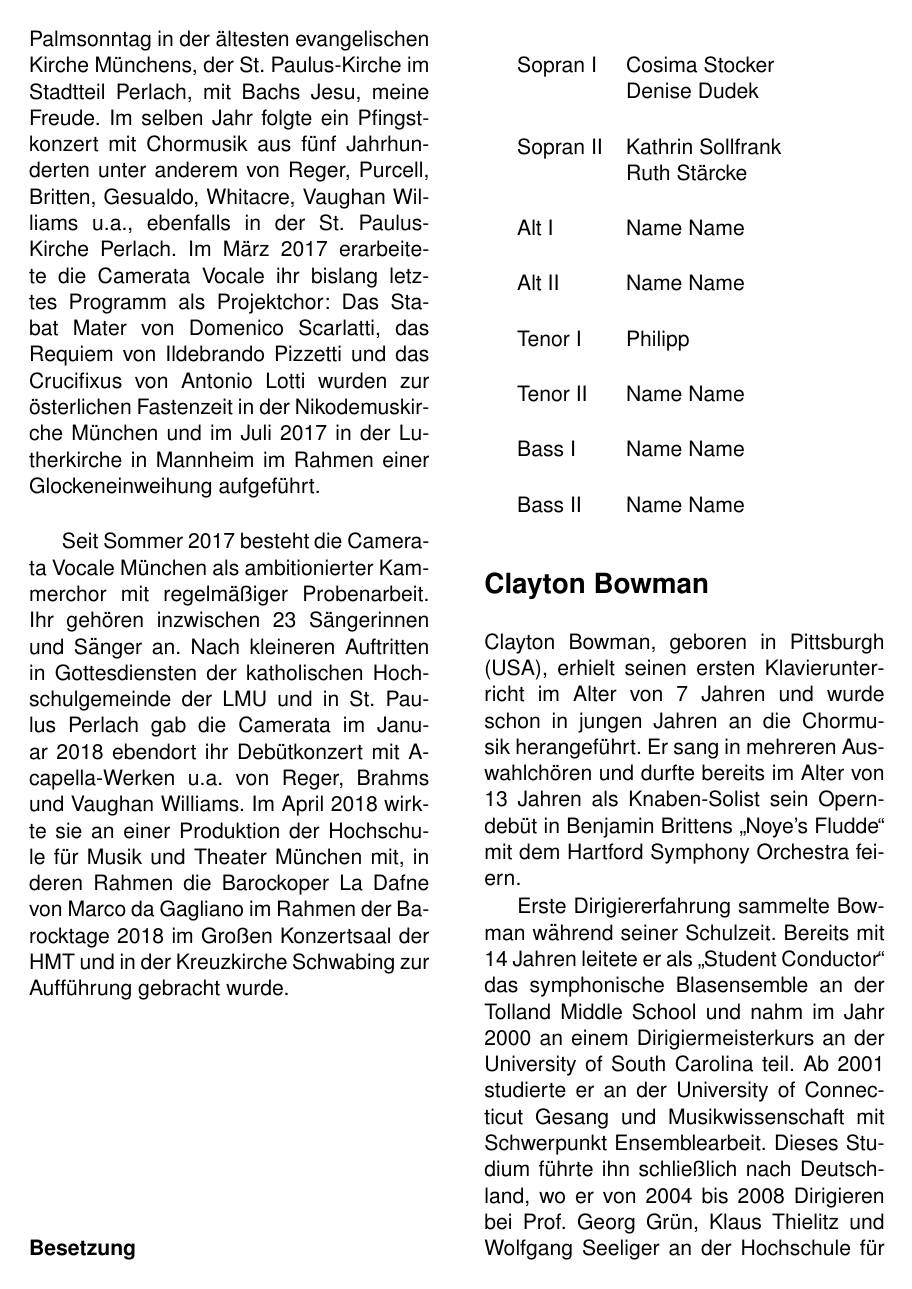
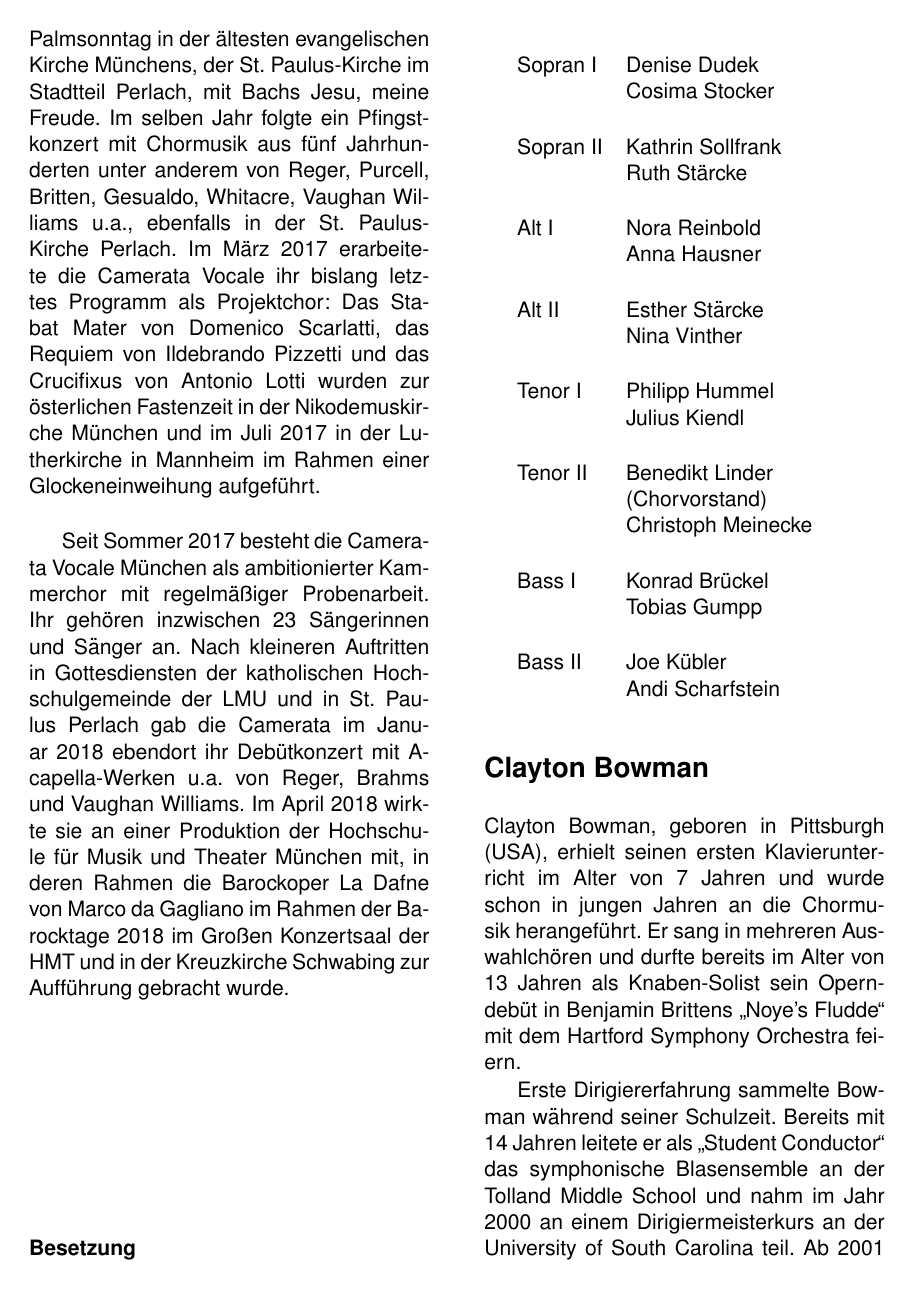
Before and after one commit to bienenstich/camerata-vocale-programm, a LaTeX document (programm.tex): page 6 of 8. Compiled offline with pdfLaTeX.

Commit message:
Added names of choir members

```diff
--- a/programm.tex
+++ b/programm.tex
@@ -90,14 +90,14 @@
 
 	\paragraph{Besetzung \newline}
 	\begin{tabularx}\textwidth {lX}
-	Sopran I & Cosima Stocker \newline Denise Dudek \\
+	Sopran I & Denise Dudek \newline Cosima Stocker \\
 	Sopran II & Kathrin Sollfrank \newline Ruth Stärcke \\
-	Alt I & Name Name \\
-	Alt II & Name Name \\
-	Tenor I & Philipp \\
-	Tenor II & Name Name \\
-	Bass I & Name Name \\
-	Bass II & Name Name
+	Alt I & Nora Reinbold \newline Anna Hausner \\
+	Alt II & Esther Stärcke \newline Nina Vinther \\
+	Tenor I & Philipp Hummel \newline Julius Kiendl \\
+	Tenor II & Benedikt Linder \newline (Chorvorstand) \newline Christoph Meinecke \\
+	Bass I & Konrad Brückel \newline Tobias Gumpp \\
+	Bass II & Joe Kübler \newline Andi Scharfstein
 	\end{tabularx}
 
 	\section*{Clayton Bowman}
```
Also changed, not shown: programm.pdf.
